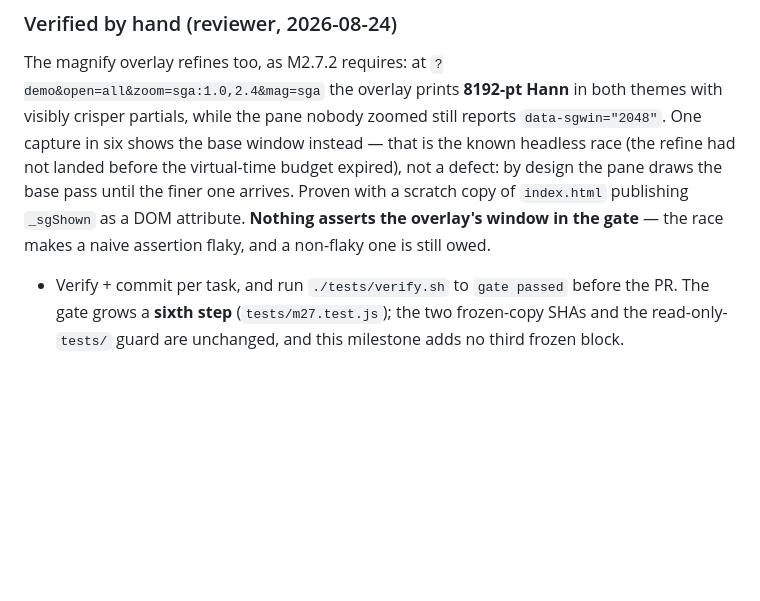
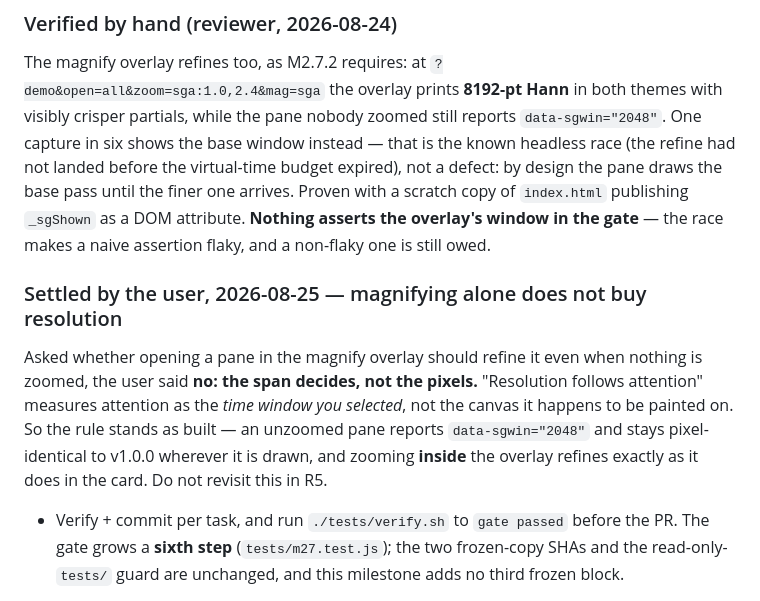
Before and after one commit to mdzahidh/guitarscope, a Markdown page: docs/ROADMAP.md, the part around the change. Rendered like a GitHub page; blank space fills up the shorter version.

Commit message:
ROADMAP: record the user's magnify decision — span decides resolution, not canvas size

```diff
--- a/docs/ROADMAP.md
+++ b/docs/ROADMAP.md
@@ -762,6 +762,15 @@ finer one arrives. Proven with a scratch copy of `index.html` publishing `_sgSho
 attribute. **Nothing asserts the overlay's window in the gate** — the race makes a naive
 assertion flaky, and a non-flaky one is still owed.
 
+### Settled by the user, 2026-08-25 — magnifying alone does not buy resolution
+
+Asked whether opening a pane in the magnify overlay should refine it even when nothing is
+zoomed, the user said **no: the span decides, not the pixels.** "Resolution follows
+attention" measures attention as the *time window you selected*, not the canvas it happens
+to be painted on. So the rule stands as built — an unzoomed pane reports `data-sgwin="2048"`
+and stays pixel-identical to v1.0.0 wherever it is drawn, and zooming **inside** the overlay
+refines exactly as it does in the card. Do not revisit this in R5.
+
 - Verify + commit per task, and run `./tests/verify.sh` to `gate passed` before the PR.
   The gate grows a **sixth step** (`tests/m27.test.js`); the two frozen-copy SHAs and the
   read-only-`tests/` guard are unchanged, and this milestone adds no third frozen block.
```
